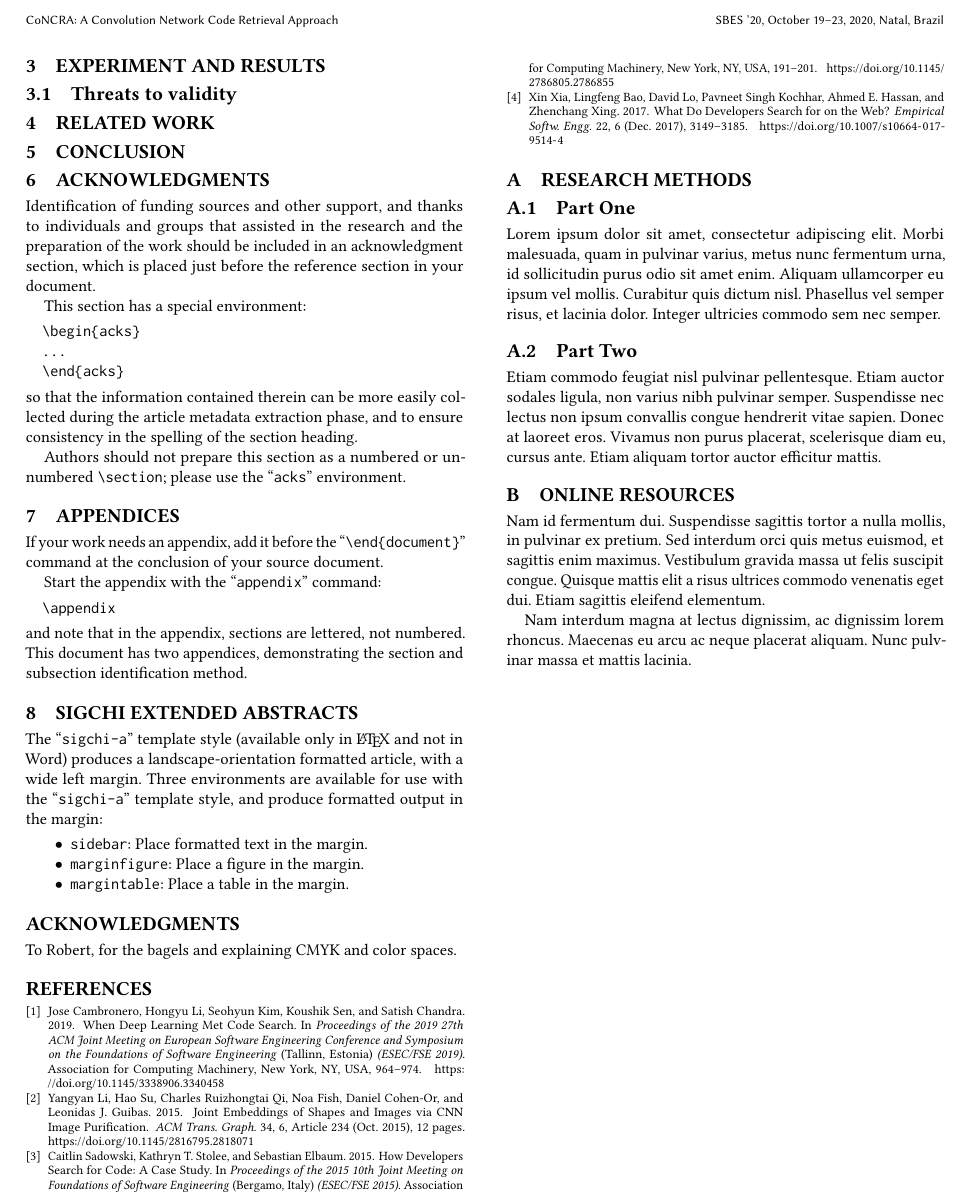
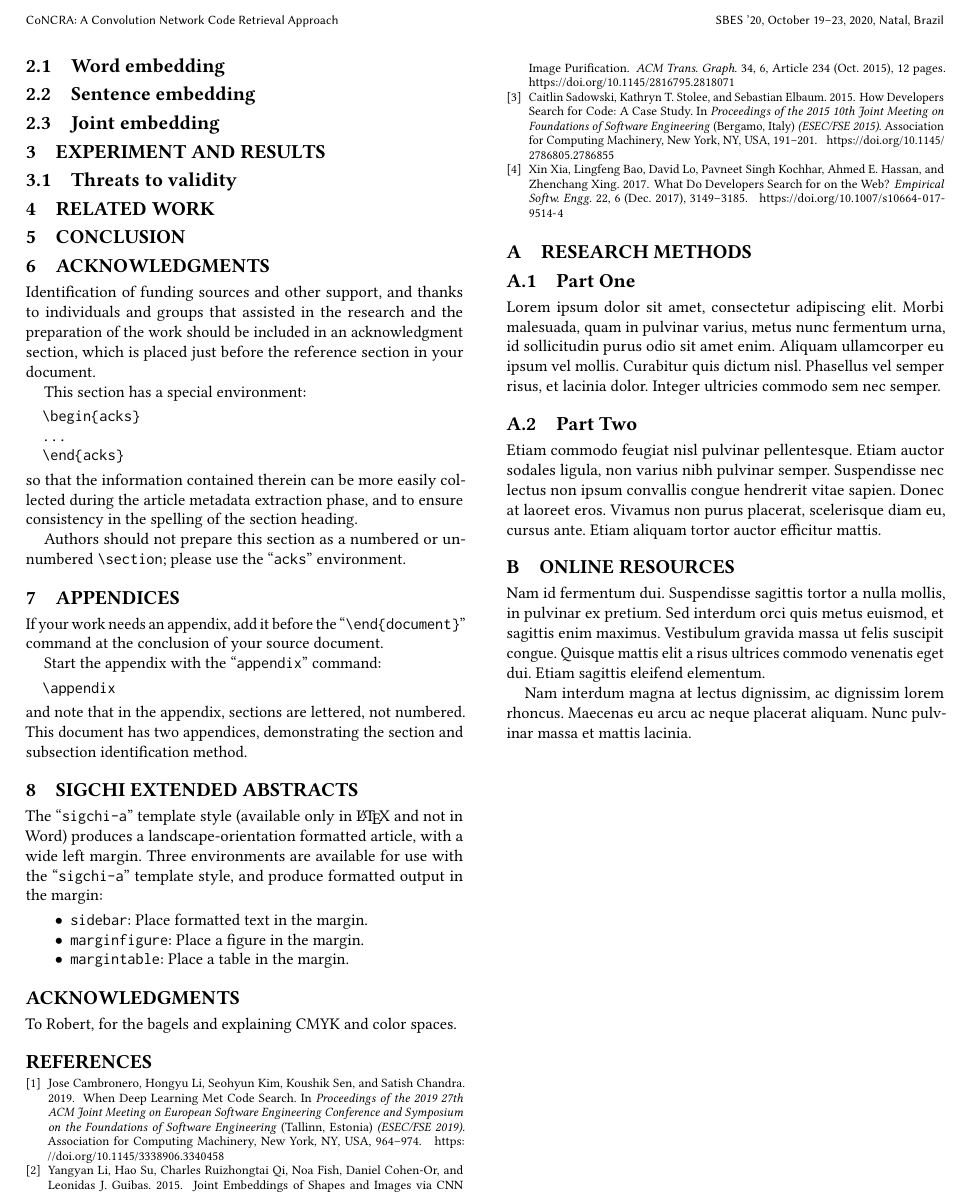
Before and after one commit to mrezende/cbsoft-sbes-2020-short-paper, a LaTeX paper (sample-sigconf.tex): part of page 3 of 3, cut so that both start at the same text. Compiled offline with pdfLaTeX.

Commit message:
three sections of methodology. skeleton

```diff
--- a/sample-sigconf.tex
+++ b/sample-sigconf.tex
@@ -224,6 +224,11 @@ Embedding refers to a continuous vector in a lower dimensional vector space. A f
 
 In our case, $X$ can be a question or code snippet and $E$ is a set of continuous vectors or embeddings, such that $E \subset R^{d}$, where $d$ is the dimension. Our objective is to learn two encoders $F$ and $G$ that maps a question and a code snippet, respectively, into a common vector space, so that the distance between the vectors reflect the relevance of a code snippet to a question (see Figure~\ref{fig:joint-embedding}). Our CoNCRA approach applies a convolution network to learn the sentence embedding, but in order to do that, we also had to define how words had been mapped and how the questions and code snippets embedded vectors are jointly grouped.
 
+\subsection{Word embedding}
+
+\subsection{Sentence embedding}
+
+\subsection{Joint embedding}
 
 
 
```
